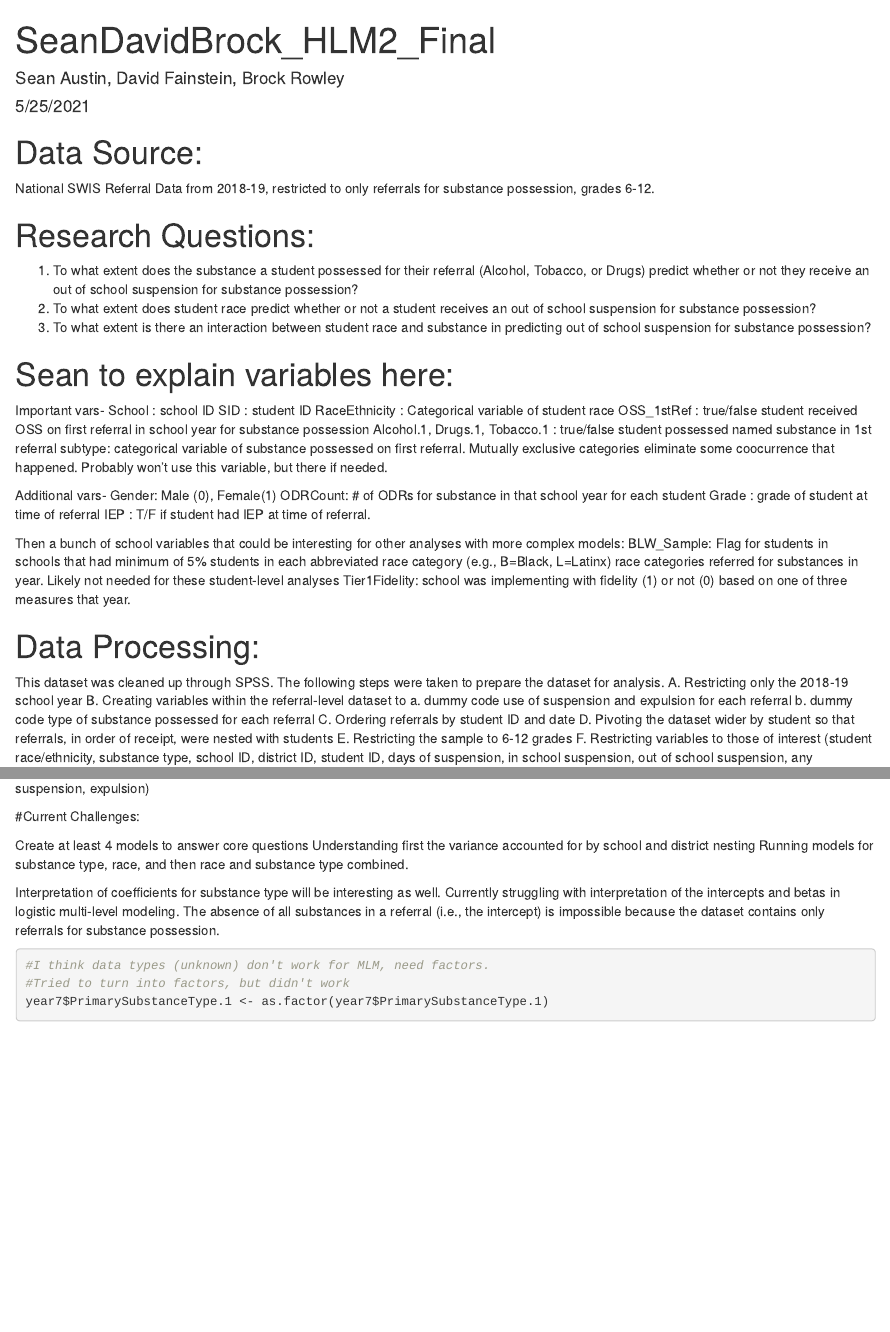
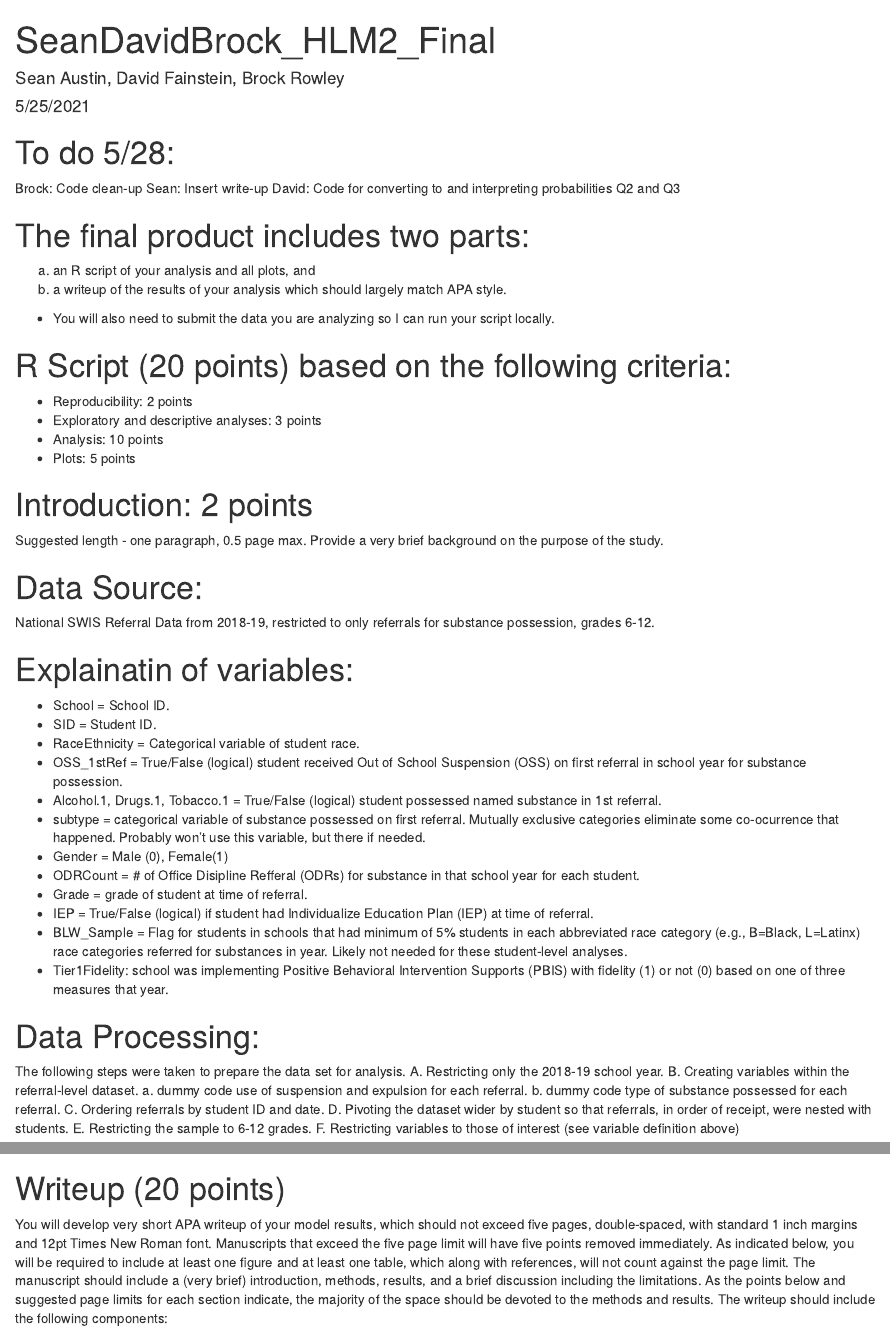
Before and after one commit to RowleyBrock/HLM2_Final, an R Markdown document (SeanDavidBrock_HLM2_Final.Rmd): the page in a window 1100 px wide, from its top, and a second part further down, joined at a grey line. Rendered offline with R 4.5, knitr and Pandoc, with nearby package versions; some code elsewhere in the file could not run offline.

Commit message:
Added scoring outline, edits, code cleaning, formatting

````diff
--- a/SeanDavidBrock_HLM2_Final.Rmd
+++ b/SeanDavidBrock_HLM2_Final.Rmd
@@ -5,9 +5,26 @@ date: "5/25/2021"
 output: html_document
 ---
 
+# To do 5/28:
+Brock: Code clean-up
+Sean: Insert write-up
+David: Code for converting to and interpreting probabilities Q2 and Q3
+
+# The final product includes two parts:
+(a) an R script of your analysis and all plots, and
+(b) a writeup of the results of your analysis which should largely match APA
+style.
+* You will also need to submit the data you are analyzing so I can run your
+script locally.
+
+# R Script (20 points) based on the following criteria:
+* Reproducibility: 2 points
+* Exploratory and descriptive analyses: 3 points
+* Analysis: 10 points
+* Plots: 5 points
+
 ```{r setup, include=FALSE}
 knitr::opts_chunk$set(echo = TRUE)
-
 library(tidyverse)
 library(lme4)
 library(here)
@@ -18,67 +35,54 @@ library(performance)
 library(readr)
 library(brms)
 
-# Data below is SPSS file
 year7 <- rio::import(here::here("data", "Year7_MLM.sav"))
  view(year7)
+```
+# Introduction: 2 points
+Suggested length - one paragraph, 0.5 page max.
+Provide a very brief background on the purpose of the study.
 
- grouped <- year7 %>%
- group_by(RaceEthnicity) %>%
-  count()
- view(grouped)
-
-```
 # Data Source:
 National SWIS Referral Data from 2018-19, restricted to only referrals for substance possession, grades 6-12.
 
-# Research Questions:
-1. To what extent does the substance a student possessed for their referral (Alcohol, Tobacco, or Drugs) predict whether or not they receive an out of school suspension for substance possession?
-2. To what extent does student race predict whether or not a student receives an out of school suspension for substance possession?
-3. To what extent is there an interaction between student race and substance in predicting out of school suspension for substance possession?
-
-# Sean to explain variables here:
-Important vars-
-  School : school ID
-  SID : student ID
-  RaceEthnicity : Categorical variable of student race
-  OSS_1stRef : true/false student received OSS on first referral in school year for substance possession
-  Alcohol.1, Drugs.1, Tobacco.1 : true/false student possessed named substance in 1st referral
-  subtype: categorical variable of substance possessed on first referral. Mutually exclusive categories eliminate some coocurrence that happened. Probably won't use this variable, but there if needed.
-
-Additional vars-
-  Gender: Male (0), Female(1)
-  ODRCount: # of ODRs for substance in that school year for each student
-  Grade : grade of student at time of referral
-  IEP : T/F if student had IEP at time of referral.
-
-Then a bunch of school variables that could be interesting for other analyses with more complex models:
-  BLW_Sample: Flag for students in schools that had minimum of 5% students in each abbreviated race category            (e.g., B=Black, L=Latinx) race categories referred for substances in year. Likely not needed for these         student-level analyses
-  Tier1Fidelity: school was implementing with fidelity (1) or not (0) based on one of three measures that year.
+# Explainatin of variables:
+* School = School ID.
+* SID = Student ID.
+* RaceEthnicity = Categorical variable of student race.
+* OSS_1stRef = True/False (logical) student received Out of School Suspension
+(OSS) on first referral in school year for substance possession.
+* Alcohol.1, Drugs.1, Tobacco.1 = True/False (logical) student possessed named
+substance in 1st referral.
+* subtype = categorical variable of substance possessed on first referral.
+Mutually exclusive categories eliminate some co-ocurrence that happened.
+Probably won't use this variable, but there if needed.
+* Gender = Male (0), Female(1)
+* ODRCount = # of Office Disipline Refferal (ODRs) for substance in that school
+year for each student.
+* Grade = grade of student at time of referral.
+* IEP = True/False (logical) if student had Individualize Education Plan (IEP)
+at time of referral.
+* BLW_Sample = Flag for students in schools that had minimum of 5% students in
+each abbreviated race category (e.g., B=Black, L=Latinx) race categories
+referred for substances in year. Likely not needed for these student-level
+analyses.
+* Tier1Fidelity: school was implementing Positive Behavioral Intervention
+Supports (PBIS) with fidelity (1) or not (0) based on one of three measures that
+year.
 
 # Data Processing:
-This dataset was cleaned up through SPSS. The following steps were taken to prepare the dataset for analysis.
-A.	Restricting only the 2018-19 school year
-B.	Creating variables within the referral-level dataset to
-a.	dummy code use of suspension and expulsion for each referral
-b.	dummy code type of substance possessed for each referral
-C.	Ordering referrals by student ID and date
-D.	Pivoting the dataset wider by student so that referrals, in order of receipt, were nested with students
-E.	Restricting the sample to 6-12 grades
-F.	Restricting variables to those of interest (student race/ethnicity, substance type, school ID, district ID, student ID, days of suspension, in school suspension, out of school suspension, any suspension, expulsion)
+The following steps were taken to prepare the data set for analysis.
+A.	Restricting only the 2018-19 school year.
+B.	Creating variables within the referral-level dataset.
+a.	dummy code use of suspension and expulsion for each referral.
+b.	dummy code type of substance possessed for each referral.
+C.	Ordering referrals by student ID and date.
+D.	Pivoting the dataset wider by student so that referrals, in order of receipt,
+were nested with students.
+E.	Restricting the sample to 6-12 grades.
+F.	Restricting variables to those of interest (see variable definition above)
 
-#Current Challenges:
-
-
-Create at least 4 models to answer core questions
-Understanding first the variance accounted for by school and district nesting
-Running models for substance type, race, and then race and substance type combined.
-
-Interpretation of coefficients for substance type will be interesting as well. Currently struggling with interpretation of the intercepts and betas in logistic multi-level modeling. The absence of all substances in a referral (i.e., the intercept) is impossible because the dataset contains only referrals for substance possession.
-
-
-```{r}
-#I think data types (unknown) don't work for MLM, need factors.
-#Tried to turn into factors, but didn't work
+```{r clean_group}
 year7$PrimarySubstanceType.1 <- as.factor(year7$PrimarySubstanceType.1)
 
 year7 %>%
@@ -106 +116,3 @@ grouped_race_eth <- year7 %>%
 
+# Writeup (20 points)
+You will develop very short APA writeup of your model results, which should not exceed five pages, double-spaced, with standard 1 inch margins and 12pt Times New Roman font. Manuscripts that exceed the five page limit will have five points removed immediately. As indicated below, you will be required to include at least one figure and at least one table, which along with references, will not count against the page limit. The manuscript should include a (very brief) introduction, methods, results, and a brief discussion including the limitations. As the points below and suggested page limits for each section indicate, the majority of the space should be devoted to the methods and results. The writeup should include the following components:
````
Also changed, not shown: SeanDavidBrock_HLM2_Final.Rmd (95 more changed lines).
